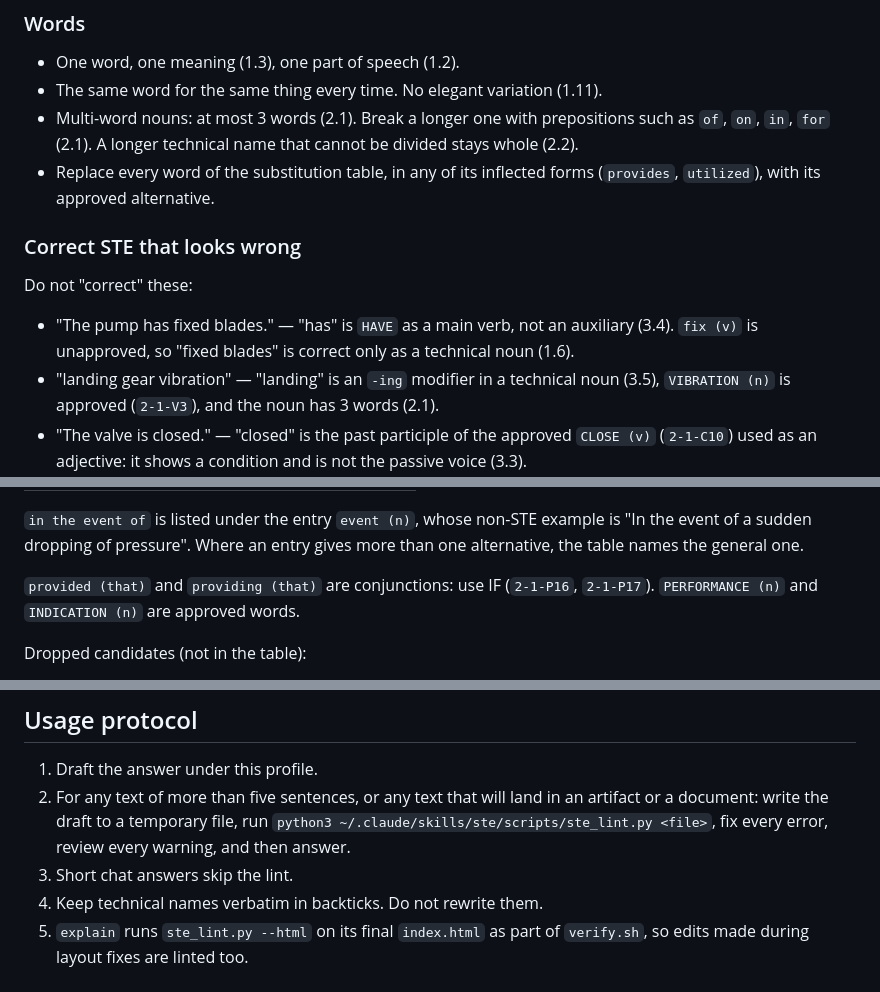
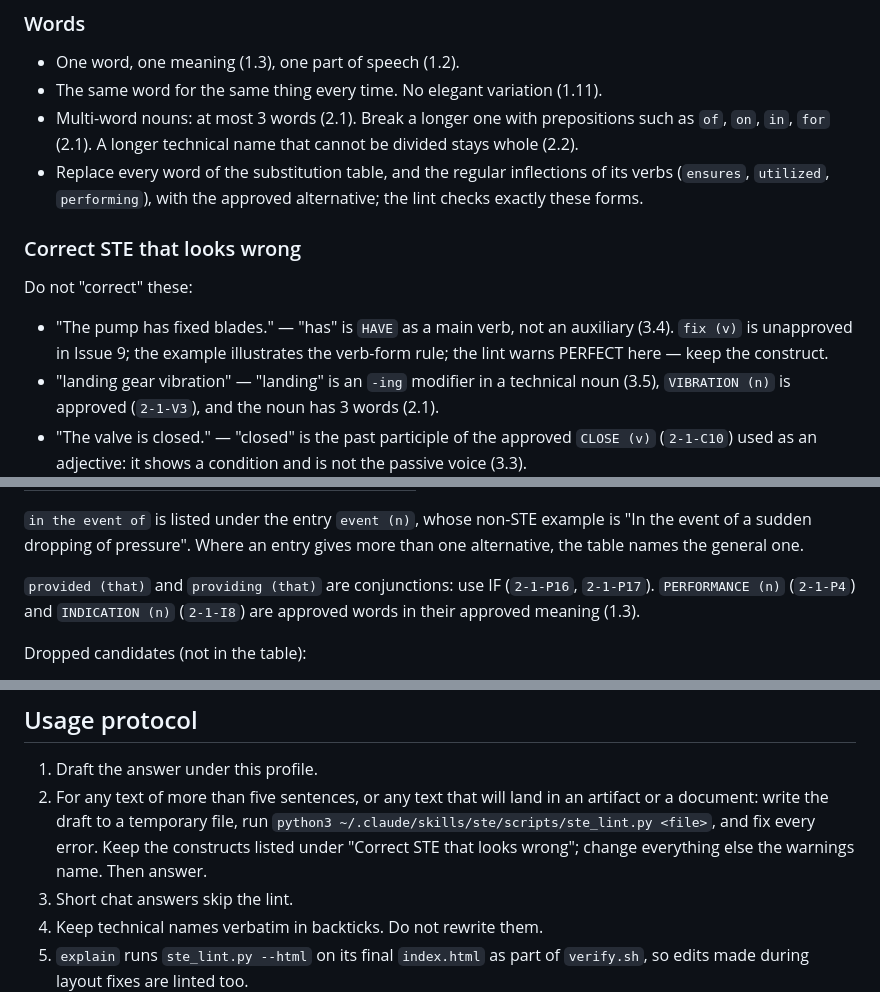
Before and after one commit to Ciel2142/karpathy-ste, a Markdown page: skills/ste/SKILL.md, 3 parts joined by grey strips. Drawn GitHub-style.

Commit message:
docs: align the ste profile with the fixed lint
- Words: replace the table words and the regular inflections of its
  verbs (ensures, utilized, performing); the lint checks exactly these.
- "The pump has fixed blades.": fix (v) is unapproved in Issue 9; the
  example shows the verb-form rule; the lint warns PERFECT, keep it.
- PERFORMANCE (n) and INDICATION (n) cite 2-1-P4 and 2-1-I8 and are
  approved in their approved meaning (1.3).
- The extraction command pins pypdf==6.19.0, the version that gives
  the 27253-line figure.
- Usage protocol: keep the constructs listed under "Correct STE that
  looks wrong"; change everything else the warnings name.
The substitution table rows are unchanged.

Co-Authored-By: Claude Opus 5.5 <noreply@anthropic.com>

```diff
--- a/skills/ste/SKILL.md
+++ b/skills/ste/SKILL.md
@@ -88,15 +88,17 @@ The number in parentheses is the Issue 9 rule.
 - Multi-word nouns: at most 3 words (2.1). Break a longer one with prepositions such as
   `of`, `on`, `in`, `for` (2.1). A longer technical name that cannot be divided stays
   whole (2.2).
-- Replace every word of the substitution table, in any of its inflected forms
-  (`provides`, `utilized`), with its approved alternative.
+- Replace every word of the substitution table, and the regular inflections of its verbs
+  (`ensures`, `utilized`, `performing`), with the approved alternative; the lint checks
+  exactly these forms.
 
 ### Correct STE that looks wrong
 
 Do not "correct" these:
 
 - "The pump has fixed blades." — "has" is `HAVE` as a main verb, not an auxiliary (3.4).
-  `fix (v)` is unapproved, so "fixed blades" is correct only as a technical noun (1.6).
+  `fix (v)` is unapproved in Issue 9; the example illustrates the verb-form rule; the lint
+  warns PERFECT here — keep the construct.
 - "landing gear vibration" — "landing" is an `-ing` modifier in a technical noun (3.5),
   `VIBRATION (n)` is approved (`2-1-V3`), and the noun has 3 words (2.1).
 - "The valve is closed." — "closed" is the past participle of the approved `CLOSE (v)`
@@ -152,7 +154,8 @@ event of a sudden dropping of pressure". Where an entry gives more than one alte
 the table names the general one.
 
 `provided (that)` and `providing (that)` are conjunctions: use IF (`2-1-P16`, `2-1-P17`).
-`PERFORMANCE (n)` and `INDICATION (n)` are approved words.
+`PERFORMANCE (n)` (`2-1-P4`) and `INDICATION (n)` (`2-1-I8`) are approved words in their
+approved meaning (1.3).
 
 Dropped candidates (not in the table):
 
@@ -173,8 +176,9 @@ Dropped candidates (not in the table):
 1. Draft the answer under this profile.
 2. For any text of more than five sentences, or any text that will land in an artifact or
    a document: write the draft to a temporary file, run
-   `python3 ~/.claude/skills/ste/scripts/ste_lint.py <file>`, fix every error, review every
-   warning, and then answer.
+   `python3 ~/.claude/skills/ste/scripts/ste_lint.py <file>`, and fix every error. Keep the
+   constructs listed under "Correct STE that looks wrong"; change everything else the
+   warnings name. Then answer.
 3. Short chat answers skip the lint.
 4. Keep technical names verbatim in backticks. Do not rewrite them.
 5. `explain` runs `ste_lint.py --html` on its final `index.html` as part of `verify.sh`,
```
Also changed, not shown: other parts of skills/ste/SKILL.md (+1 -1 lines).
